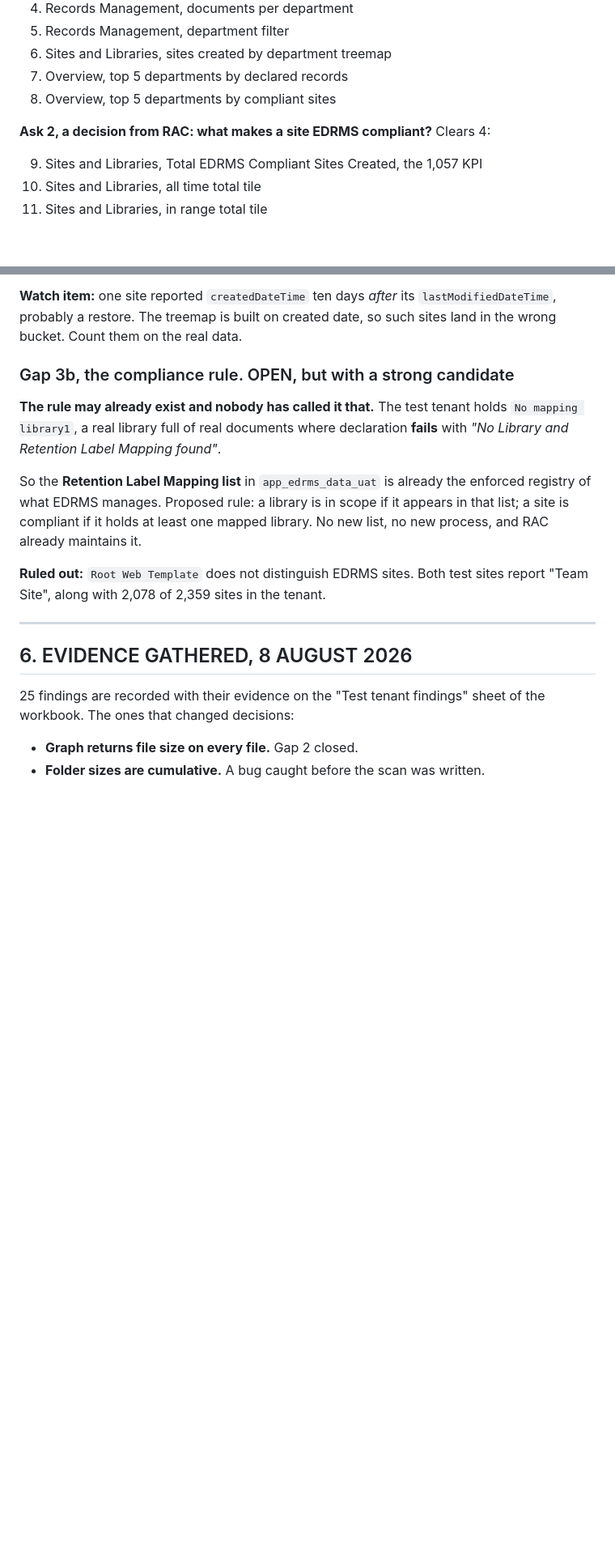
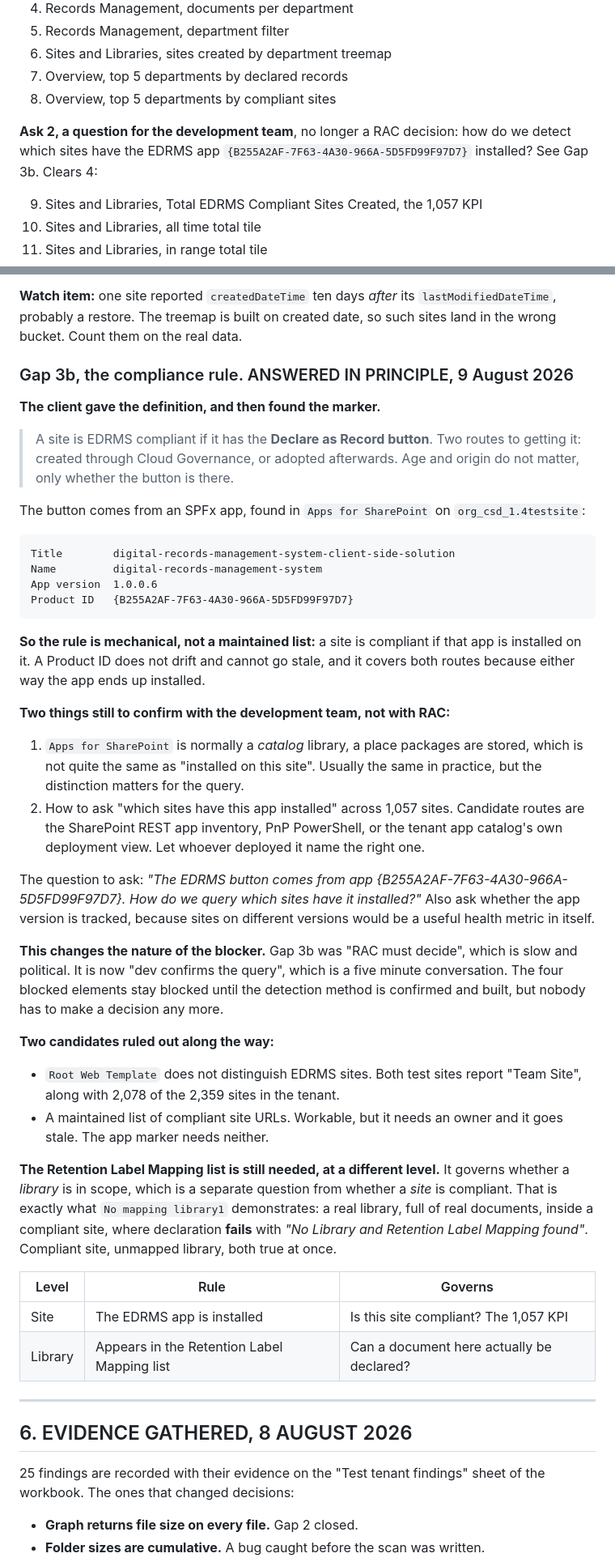
Before and after one commit to perezfiles01-droid/Jim, a Markdown page: STATUS.md, 2 parts joined by grey strips. Shown at 81% size. GitHub-like rendering; blank space fills up the shorter version.

````diff
--- a/STATUS.md
+++ b/STATUS.md
@@ -50,7 +50,9 @@ make a decision.
 7. Overview, top 5 departments by declared records
 8. Overview, top 5 departments by compliant sites
 
-**Ask 2, a decision from RAC: what makes a site EDRMS compliant?** Clears 4:
+**Ask 2, a question for the development team**, no longer a RAC decision: how do
+we detect which sites have the EDRMS app `{B255A2AF-7F63-4A30-966A-5D5FD99F97D7}`
+installed? See Gap 3b. Clears 4:
 
 9. Sites and Libraries, Total EDRMS Compliant Sites Created, the 1,057 KPI
 10. Sites and Libraries, all time total tile
@@ -157,19 +159,65 @@ needs the compliance rule or department.
 `lastModifiedDateTime`, probably a restore. The treemap is built on created date,
 so such sites land in the wrong bucket. Count them on the real data.
 
-### Gap 3b, the compliance rule. OPEN, but with a strong candidate
+### Gap 3b, the compliance rule. ANSWERED IN PRINCIPLE, 9 August 2026
 
-**The rule may already exist and nobody has called it that.** The test tenant
-holds `No mapping library1`, a real library full of real documents where
-declaration **fails** with *"No Library and Retention Label Mapping found"*.
+**The client gave the definition, and then found the marker.**
 
-So the **Retention Label Mapping list** in `app_edrms_data_uat` is already the
-enforced registry of what EDRMS manages. Proposed rule: a library is in scope if
-it appears in that list; a site is compliant if it holds at least one mapped
-library. No new list, no new process, and RAC already maintains it.
+> A site is EDRMS compliant if it has the **Declare as Record button**. Two routes
+> to getting it: created through Cloud Governance, or adopted afterwards. Age and
+> origin do not matter, only whether the button is there.
 
-**Ruled out:** `Root Web Template` does not distinguish EDRMS sites. Both test
-sites report "Team Site", along with 2,078 of 2,359 sites in the tenant.
+The button comes from an SPFx app, found in `Apps for SharePoint` on
+`org_csd_1.4testsite`:
+
+```
+Title        digital-records-management-system-client-side-solution
+Name         digital-records-management-system
+App version  1.0.0.6
+Product ID   {B255A2AF-7F63-4A30-966A-5D5FD99F97D7}
+```
+
+**So the rule is mechanical, not a maintained list:** a site is compliant if that
+app is installed on it. A Product ID does not drift and cannot go stale, and it
+covers both routes because either way the app ends up installed.
+
+**Two things still to confirm with the development team, not with RAC:**
+
+1. `Apps for SharePoint` is normally a *catalog* library, a place packages are
+   stored, which is not quite the same as "installed on this site". Usually the
+   same in practice, but the distinction matters for the query.
+2. How to ask "which sites have this app installed" across 1,057 sites. Candidate
+   routes are the SharePoint REST app inventory, PnP PowerShell, or the tenant app
+   catalog's own deployment view. Let whoever deployed it name the right one.
+
+The question to ask: *"The EDRMS button comes from app
+{B255A2AF-7F63-4A30-966A-5D5FD99F97D7}. How do we query which sites have it
+installed?"* Also ask whether the app version is tracked, because sites on
+different versions would be a useful health metric in itself.
+
+**This changes the nature of the blocker.** Gap 3b was "RAC must decide", which is
+slow and political. It is now "dev confirms the query", which is a five minute
+conversation. The four blocked elements stay blocked until the detection method is
+confirmed and built, but nobody has to make a decision any more.
+
+**Two candidates ruled out along the way:**
+
+- `Root Web Template` does not distinguish EDRMS sites. Both test sites report
+  "Team Site", along with 2,078 of the 2,359 sites in the tenant.
+- A maintained list of compliant site URLs. Workable, but it needs an owner and it
+  goes stale. The app marker needs neither.
+
+**The Retention Label Mapping list is still needed, at a different level.** It
+governs whether a *library* is in scope, which is a separate question from whether
+a *site* is compliant. That is exactly what `No mapping library1` demonstrates: a
+real library, full of real documents, inside a compliant site, where declaration
+**fails** with *"No Library and Retention Label Mapping found"*. Compliant site,
+unmapped library, both true at once.
+
+| Level | Rule | Governs |
+| --- | --- | --- |
+| Site | The EDRMS app is installed | Is this site compliant? The 1,057 KPI |
+| Library | Appears in the Retention Label Mapping list | Can a document here actually be declared? |
 
 ---
 
````
Also changed, not shown: other parts of STATUS.md (+18 -5 lines).
